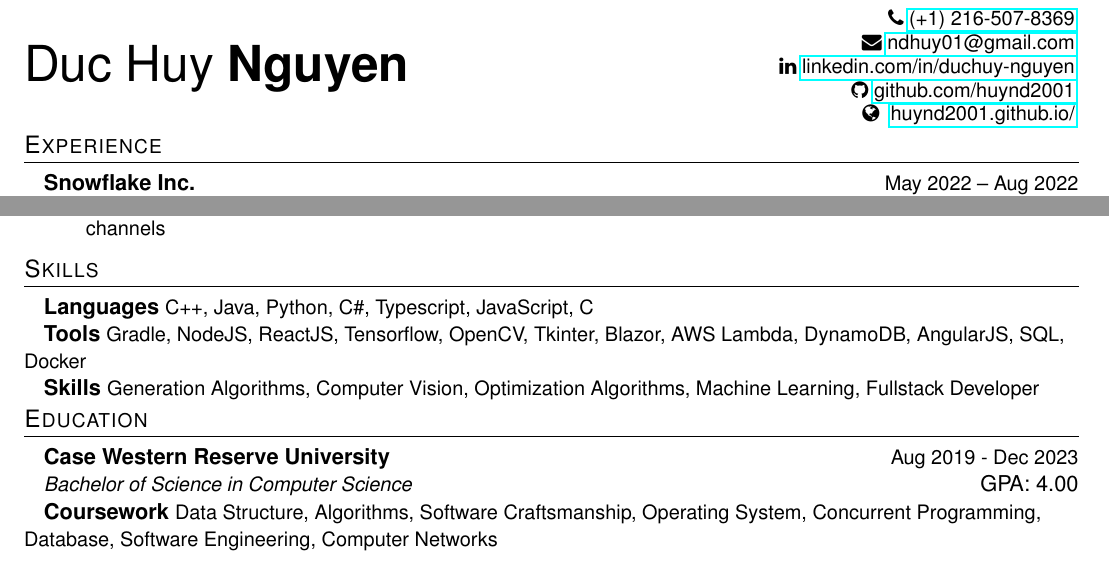
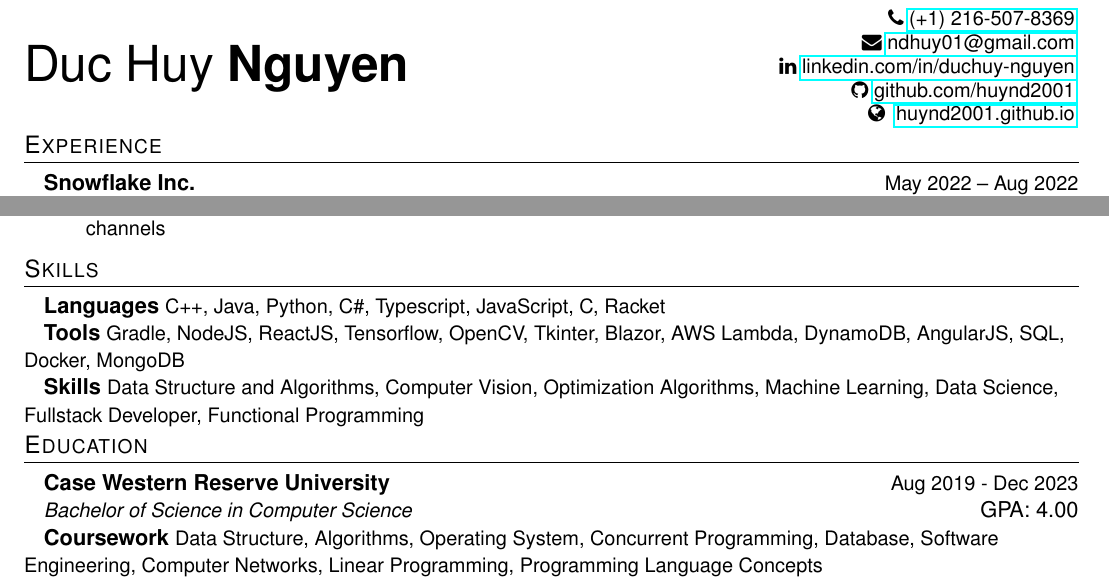
Before and after one commit to huynd2001/huynd2001.github.io, a LaTeX CV (resume.tex): two parts of the page, joined at a grey line, cut so that both start at the same text. Compiled offline with pdfLaTeX.

Commit message:
feat: add items in resume

```diff
--- a/resume.tex
+++ b/resume.tex
@@ -127,7 +127,7 @@
 \newcommand{\phoneVN}{%
 (+84)~91 553 6899}
 \newcommand{\website}{
-\myHref{https://huynd2001.github.io/}{huynd2001.github.io/}
+\myHref{https://huynd2001.github.io}{huynd2001.github.io}
 }
 
 
@@ -262,11 +262,11 @@
 
 %--------TECHNICAL SKILLS------------
 \section{Skills}
-    \hspace{10pt}\textbf{Languages} {\small C++, Java, Python, C\#, Typescript, JavaScript, C}
+    \hspace{10pt}\textbf{Languages} {\small C++, Java, Python, C\#, Typescript, JavaScript, C, Racket}
 
-    \hspace{10pt}\textbf{Tools} {\small Gradle, NodeJS, ReactJS, Tensorflow, OpenCV, Tkinter, Blazor, AWS Lambda, DynamoDB, AngularJS, SQL, Docker}
+    \hspace{10pt}\textbf{Tools} {\small Gradle, NodeJS, ReactJS, Tensorflow, OpenCV, Tkinter, Blazor, AWS Lambda, DynamoDB, AngularJS, SQL, Docker, MongoDB}
 
-    \hspace{10pt}\textbf{Skills} {\small Generation Algorithms, Computer Vision, Optimization Algorithms, Machine Learning, Fullstack Developer}
+    \hspace{10pt}\textbf{Skills} {\small Data Structure and Algorithms, Computer Vision, Optimization Algorithms, Machine Learning, Data Science, Fullstack Developer, Functional Programming}
     \vspace{-10pt}
 
 %-----------EDUCATION-----------------
@@ -277,6 +277,6 @@
     \hfill GPA: 4.00
     % \vspace{-8pt}
 
-    \hspace{10pt}\textbf{Coursework} {\small Data Structure, Algorithms, Software Craftsmanship, Operating System, Concurrent Programming, Database, Software Engineering, Computer Networks}
+    \hspace{10pt}\textbf{Coursework} {\small Data Structure, Algorithms, Operating System, Concurrent Programming, Database, Software Engineering, Computer Networks, Linear Programming, Programming Language Concepts}
 %-------------------------------------------
 \end{document}
```
Also changed, not shown: _config.yml (+1 -1 lines), resume.pdf.
